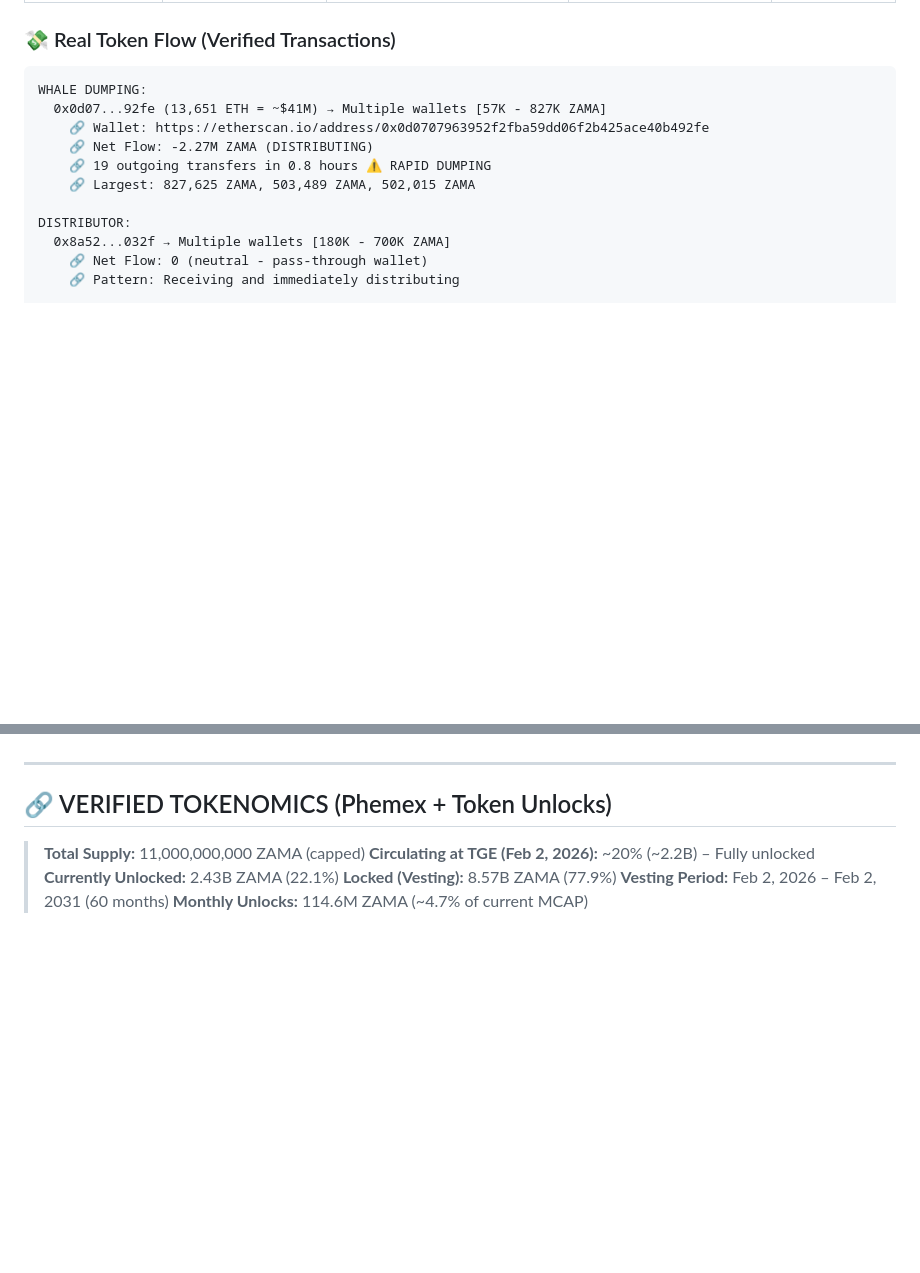
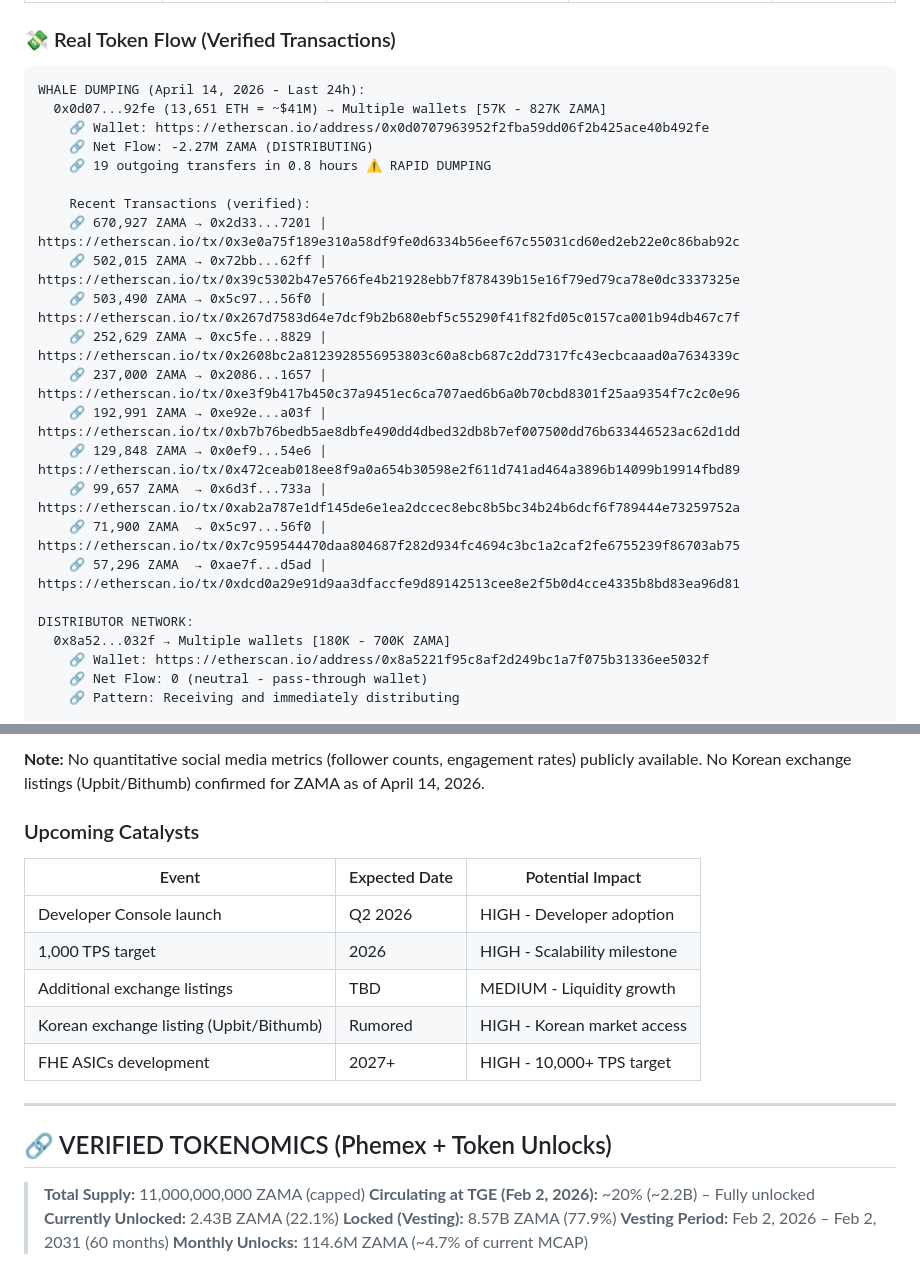
Before and after one commit to ThanaLamth/deep-research-coin, a Markdown page: ZAMA-analysis.md, 2 parts joined by grey strips. Drawn GitHub-style; blank space fills up the shorter version.

````diff
--- a/ZAMA-analysis.md
+++ b/ZAMA-analysis.md
@@ -55,15 +55,27 @@
 ### 💸 Real Token Flow (Verified Transactions)
 
 ```
-WHALE DUMPING:
+WHALE DUMPING (April 14, 2026 - Last 24h):
   0x0d07...92fe (13,651 ETH = ~$41M) → Multiple wallets [57K - 827K ZAMA]
     🔗 Wallet: https://etherscan.io/address/0x0d0707963952f2fba59dd06f2b425ace40b492fe
     🔗 Net Flow: -2.27M ZAMA (DISTRIBUTING)
     🔗 19 outgoing transfers in 0.8 hours ⚠️ RAPID DUMPING
-    🔗 Largest: 827,625 ZAMA, 503,489 ZAMA, 502,015 ZAMA
 
-DISTRIBUTOR:
+    Recent Transactions (verified):
+    🔗 670,927 ZAMA → 0x2d33...7201 | https://etherscan.io/tx/0x3e0a75f189e310a58df9fe0d6334b56eef67c55031cd60ed2eb22e0c86bab92c
+    🔗 502,015 ZAMA → 0x72bb...62ff | https://etherscan.io/tx/0x39c5302b47e5766fe4b21928ebb7f878439b15e16f79ed79ca78e0dc3337325e
+    🔗 503,490 ZAMA → 0x5c97...56f0 | https://etherscan.io/tx/0x267d7583d64e7dcf9b2b680ebf5c55290f41f82fd05c0157ca001b94db467c7f
+    🔗 252,629 ZAMA → 0xc5fe...8829 | https://etherscan.io/tx/0x2608bc2a8123928556953803c60a8cb687c2dd7317fc43ecbcaaad0a7634339c
+    🔗 237,000 ZAMA → 0x2086...1657 | https://etherscan.io/tx/0xe3f9b417b450c37a9451ec6ca707aed6b6a0b70cbd8301f25aa9354f7c2c0e96
+    🔗 192,991 ZAMA → 0xe92e...a03f | https://etherscan.io/tx/0xb7b76bedb5ae8dbfe490dd4dbed32db8b7ef007500dd76b633446523ac62d1dd
+    🔗 129,848 ZAMA → 0x0ef9...54e6 | https://etherscan.io/tx/0x472ceab018ee8f9a0a654b30598e2f611d741ad464a3896b14099b19914fbd89
+    🔗 99,657 ZAMA  → 0x6d3f...733a | https://etherscan.io/tx/0xab2a787e1df145de6e1ea2dccec8ebc8b5bc34b24b6dcf6f789444e73259752a
+    🔗 71,900 ZAMA  → 0x5c97...56f0 | https://etherscan.io/tx/0x7c959544470daa804687f282d934fc4694c3bc1a2caf2fe6755239f86703ab75
+    🔗 57,296 ZAMA  → 0xae7f...d5ad | https://etherscan.io/tx/0xdcd0a29e91d9aa3dfaccfe9d89142513cee8e2f5b0d4cce4335b8bd83ea96d81
+
+DISTRIBUTOR NETWORK:
   0x8a52...032f → Multiple wallets [180K - 700K ZAMA]
+    🔗 Wallet: https://etherscan.io/address/0x8a5221f95c8af2d249bc1a7f075b31336ee5032f
     🔗 Net Flow: 0 (neutral - pass-through wallet)
     🔗 Pattern: Receiving and immediately distributing
 
@@ -111,3 +176,14 @@ AGGREGATOR → EXCHANGE (DUMPING):
+**Note:** No quantitative social media metrics (follower counts, engagement rates) publicly available. No Korean exchange listings (Upbit/Bithumb) confirmed for ZAMA as of April 14, 2026.
+
+### Upcoming Catalysts
+
+| Event | Expected Date | Potential Impact |
+|-------|---------------|------------------|
+| Developer Console launch | Q2 2026 | HIGH - Developer adoption |
+| 1,000 TPS target | 2026 | HIGH - Scalability milestone |
+| Additional exchange listings | TBD | MEDIUM - Liquidity growth |
+| Korean exchange listing (Upbit/Bithumb) | Rumored | HIGH - Korean market access |
+| FHE ASICs development | 2027+ | HIGH - 10,000+ TPS target |
 
 ---
 
````
Also changed, not shown: other parts of ZAMA-analysis.md (+53 -0 lines).
